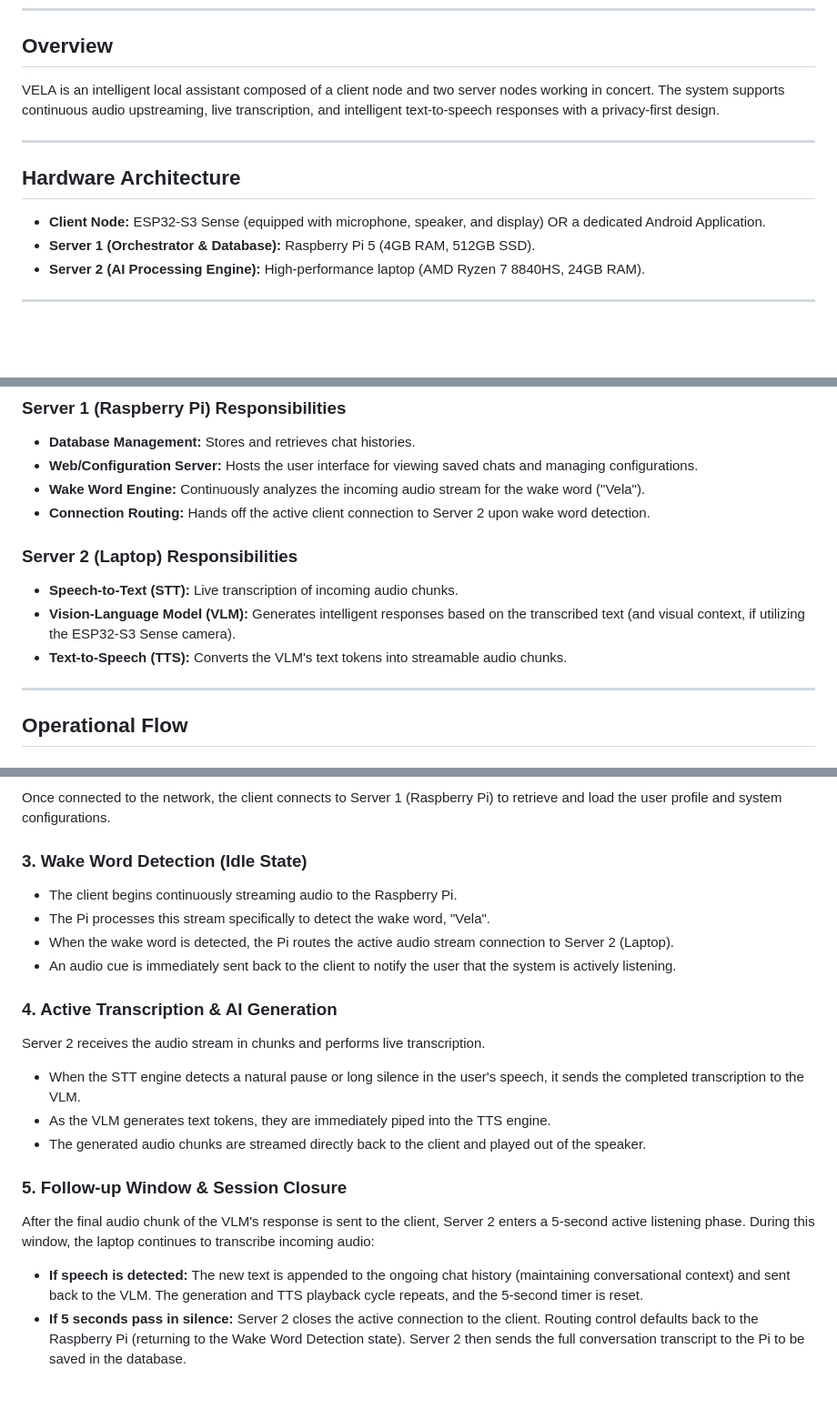
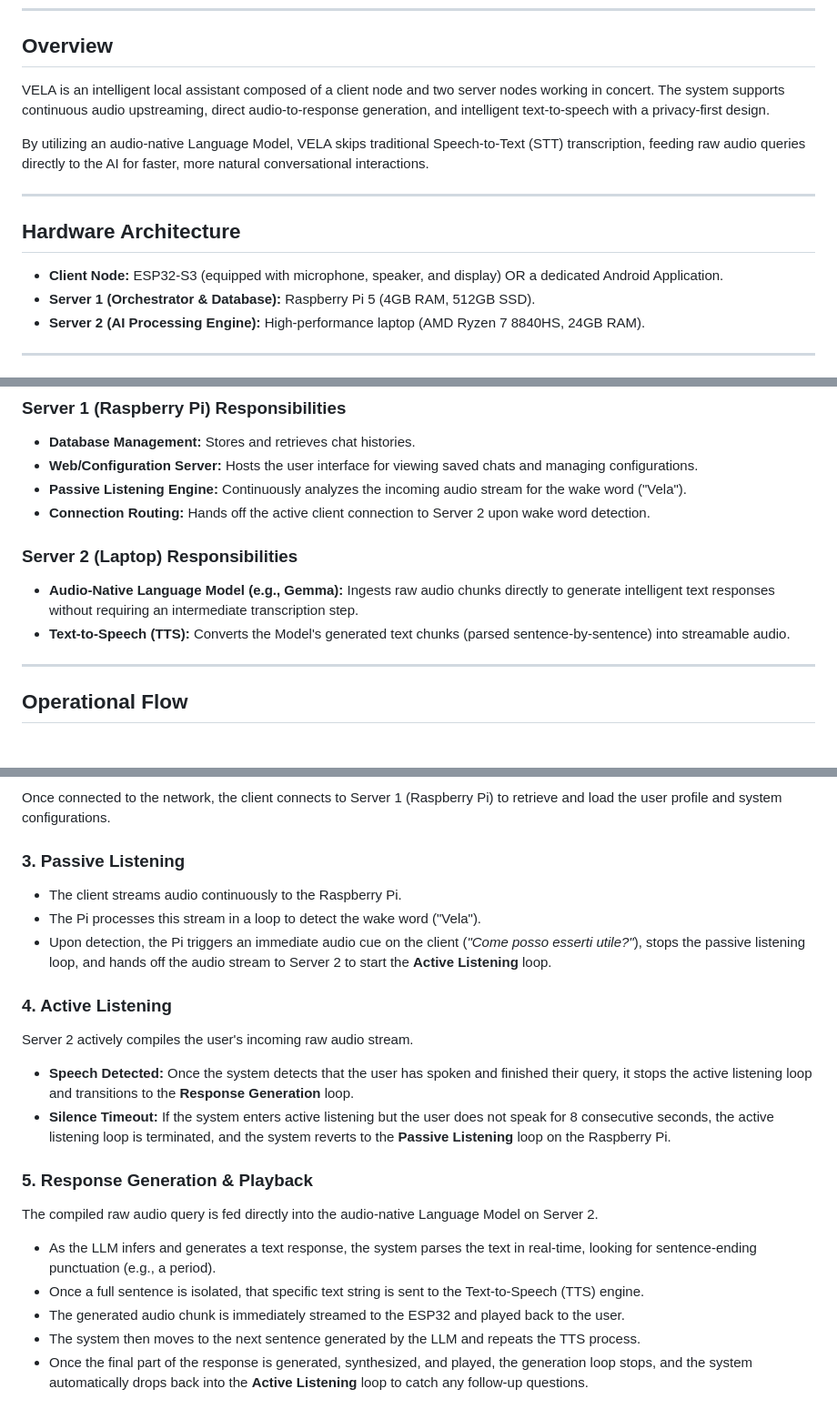
Before and after one commit to LelloMascello/vela, a Markdown page: README.md, 3 parts joined by grey strips. Shown at 91% size. Drawn GitHub-style; blank space fills up the shorter version.

Commit message:
Revise README for clarity on VELA functionality
Updated descriptions for clarity and accuracy, including changes to the wake word detection and listening processes.

```diff
--- a/README.md
+++ b/README.md
@@ -17,13 +17,15 @@ Developed as a *Tesina di Maturità* (Italian high school final examination proj
 
 ## Overview
 
-VELA is an intelligent local assistant composed of a client node and two server nodes working in concert. The system supports continuous audio upstreaming, live transcription, and intelligent text-to-speech responses with a privacy-first design.
+VELA is an intelligent local assistant composed of a client node and two server nodes working in concert. The system supports continuous audio upstreaming, direct audio-to-response generation, and intelligent text-to-speech with a privacy-first design.
+
+By utilizing an audio-native Language Model, VELA skips traditional Speech-to-Text (STT) transcription, feeding raw audio queries directly to the AI for faster, more natural conversational interactions.
 
 ---
 
 ## Hardware Architecture
 
-- **Client Node:** ESP32-S3 Sense (equipped with microphone, speaker, and display) OR a dedicated Android Application.
+- **Client Node:** ESP32-S3 (equipped with microphone, speaker, and display) OR a dedicated Android Application.
 - **Server 1 (Orchestrator & Database):** Raspberry Pi 5 (4GB RAM, 512GB SSD).
 - **Server 2 (AI Processing Engine):** High-performance laptop (AMD Ryzen 7 8840HS, 24GB RAM).
 
@@ -39,13 +41,12 @@ VELA is an intelligent local assistant composed of a client node and two server
 ### Server 1 (Raspberry Pi) Responsibilities
 - **Database Management:** Stores and retrieves chat histories.
 - **Web/Configuration Server:** Hosts the user interface for viewing saved chats and managing configurations.
-- **Wake Word Engine:** Continuously analyzes the incoming audio stream for the wake word ("Vela").
+- **Passive Listening Engine:** Continuously analyzes the incoming audio stream for the wake word ("Vela").
 - **Connection Routing:** Hands off the active client connection to Server 2 upon wake word detection.
 
 ### Server 2 (Laptop) Responsibilities
-- **Speech-to-Text (STT):** Live transcription of incoming audio chunks.
-- **Vision-Language Model (VLM):** Generates intelligent responses based on the transcribed text (and visual context, if utilizing the ESP32-S3 Sense camera).
-- **Text-to-Speech (TTS):** Converts the VLM's text tokens into streamable audio chunks.
+- **Audio-Native Language Model (e.g., Gemma):** Ingests raw audio chunks directly to generate intelligent text responses without requiring an intermediate transcription step.
+- **Text-to-Speech (TTS):** Converts the Model's generated text chunks (parsed sentence-by-sentence) into streamable audio.
 
 ---
 
@@ -57,19 +58,20 @@ The ESP32 initializes an Access Point using the WiFiManager library to allow the
 ### 2. Profile Synchronization
 Once connected to the network, the client connects to Server 1 (Raspberry Pi) to retrieve and load the user profile and system configurations.
 
-### 3. Wake Word Detection (Idle State)
-- The client begins continuously streaming audio to the Raspberry Pi.
-- The Pi processes this stream specifically to detect the wake word, "Vela".
-- When the wake word is detected, the Pi routes the active audio stream connection to Server 2 (Laptop).
-- An audio cue is immediately sent back to the client to notify the user that the system is actively listening.
+### 3. Passive Listening
+- The client streams audio continuously to the Raspberry Pi.
+- The Pi processes this stream in a loop to detect the wake word ("Vela").
+- Upon detection, the Pi triggers an immediate audio cue on the client (*"Come posso esserti utile?"*), stops the passive listening loop, and hands off the audio stream to Server 2 to start the **Active Listening** loop.
 
-### 4. Active Transcription & AI Generation
-Server 2 receives the audio stream in chunks and performs live transcription.
-- When the STT engine detects a natural pause or long silence in the user's speech, it sends the completed transcription to the VLM.
-- As the VLM generates text tokens, they are immediately piped into the TTS engine.
-- The generated audio chunks are streamed directly back to the client and played out of the speaker.
+### 4. Active Listening
+Server 2 actively compiles the user's incoming raw audio stream.
+- **Speech Detected:** Once the system detects that the user has spoken and finished their query, it stops the active listening loop and transitions to the **Response Generation** loop.
+- **Silence Timeout:** If the system enters active listening but the user does not speak for 8 consecutive seconds, the active listening loop is terminated, and the system reverts to the **Passive Listening** loop on the Raspberry Pi.
 
-### 5. Follow-up Window & Session Closure
-After the final audio chunk of the VLM's response is sent to the client, Server 2 enters a 5-second active listening phase. During this window, the laptop continues to transcribe incoming audio:
-- **If speech is detected:** The new text is appended to the ongoing chat history (maintaining conversational context) and sent back to the VLM. The generation and TTS playback cycle repeats, and the 5-second timer is reset.
-- **If 5 seconds pass in silence:** Server 2 closes the active connection to the client. Routing control defaults back to the Raspberry Pi (returning to the Wake Word Detection state). Server 2 then sends the full conversation transcript to the Pi to be saved in the database.
+### 5. Response Generation & Playback
+The compiled raw audio query is fed directly into the audio-native Language Model on Server 2.
+- As the LLM infers and generates a text response, the system parses the text in real-time, looking for sentence-ending punctuation (e.g., a period).
+- Once a full sentence is isolated, that specific text string is sent to the Text-to-Speech (TTS) engine.
+- The generated audio chunk is immediately streamed to the ESP32 and played back to the user.
+- The system then moves to the next sentence generated by the LLM and repeats the TTS process.
+- Once the final part of the response is generated, synthesized, and played, the generation loop stops, and the system automatically drops back into the **Active Listening** loop to catch any follow-up questions.
```
Also changed, not shown: other parts of README.md (+1 -1 lines).
